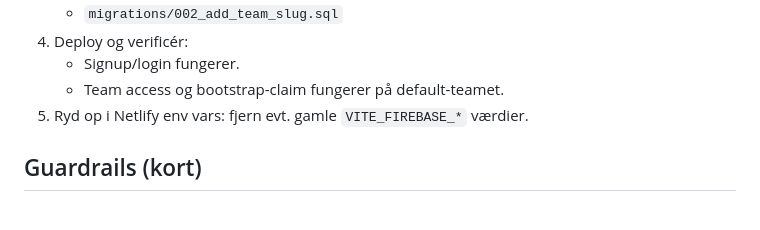
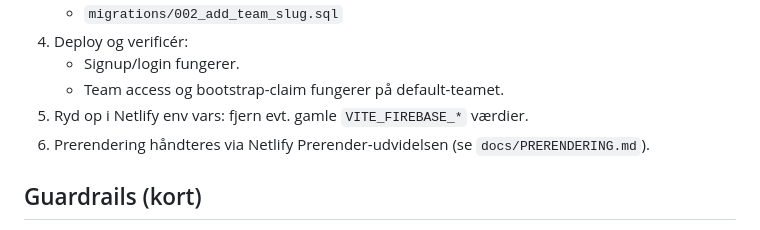
Before and after one commit to ReneLS365/Cssmate, a Markdown page: README.md, the part around the change. Drawn GitHub-style.

```diff
--- a/README.md
+++ b/README.md
@@ -96,6 +96,7 @@ psql "$DATABASE_URL" -f migrations/002_add_team_slug.sql
    - Signup/login fungerer.
    - Team access og bootstrap-claim fungerer på default-teamet.
 5. Ryd op i Netlify env vars: fjern evt. gamle `VITE_FIREBASE_*` værdier.
+6. Prerendering håndteres via Netlify Prerender‑udvidelsen (se `docs/PRERENDERING.md`).
 
 ## Guardrails (kort)
 
```
Also changed, not shown: docs/DEPLOY_NETLIFY.md (added, +20 -0 lines), docs/PRERENDERING.md (added, +19 -0 lines).
